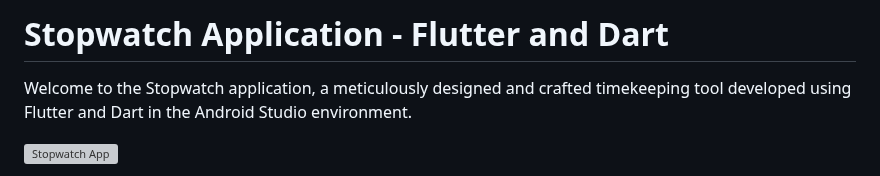
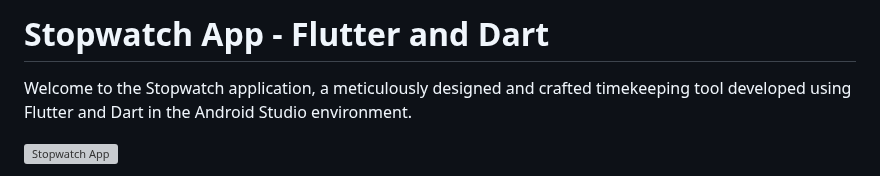
Before and after one commit to VineetKumar02/StopWatch-App-Flutter, a Markdown page: README.md, the part around the change. GitHub-like rendering; grey boxes are pictures that could not be loaded.

```diff
--- a/README.md
+++ b/README.md
@@ -1,4 +1,4 @@
-# Stopwatch Application - Flutter and Dart
+# Stopwatch App - Flutter and Dart
 
 Welcome to the Stopwatch application, a meticulously designed and crafted timekeeping tool developed using Flutter and Dart in the Android Studio environment.
 
```
